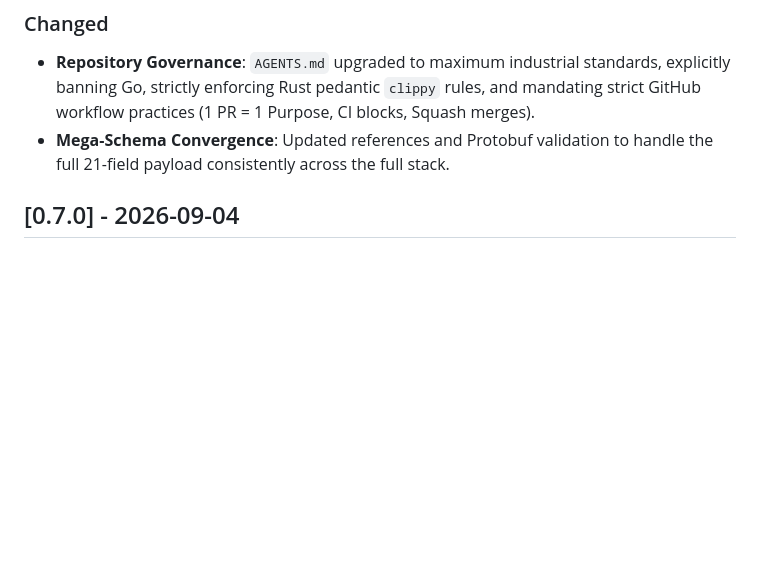
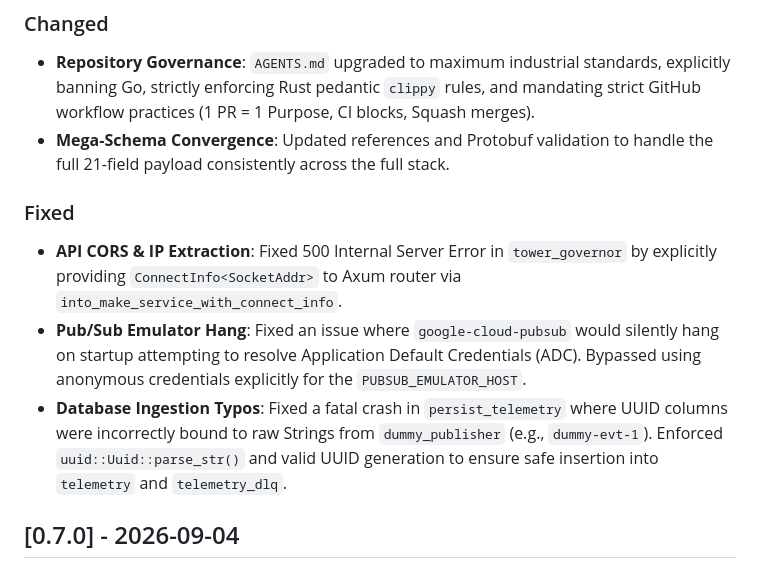
Before and after one commit to oscar-bio-dev/oscar-bio-dev, a Markdown page: CHANGELOG.md, the part around the change. GitHub-like rendering; blank space fills up the shorter version.

Commit message:
docs: update CHANGELOG for 0.8.0 fixes

```diff
--- a/CHANGELOG.md
+++ b/CHANGELOG.md
@@ -16,6 +16,11 @@ and this project adheres to [Semantic Versioning](https://semver.org/spec/v2.0.0
 ### Changed
 - **Repository Governance**: `AGENTS.md` upgraded to maximum industrial standards, explicitly banning Go, strictly enforcing Rust pedantic `clippy` rules, and mandating strict GitHub workflow practices (1 PR = 1 Purpose, CI blocks, Squash merges).
 - **Mega-Schema Convergence**: Updated references and Protobuf validation to handle the full 21-field payload consistently across the full stack.
+
+### Fixed
+- **API CORS & IP Extraction**: Fixed 500 Internal Server Error in `tower_governor` by explicitly providing `ConnectInfo<SocketAddr>` to Axum router via `into_make_service_with_connect_info`.
+- **Pub/Sub Emulator Hang**: Fixed an issue where `google-cloud-pubsub` would silently hang on startup attempting to resolve Application Default Credentials (ADC). Bypassed using anonymous credentials explicitly for the `PUBSUB_EMULATOR_HOST`.
+- **Database Ingestion Typos**: Fixed a fatal crash in `persist_telemetry` where UUID columns were incorrectly bound to raw Strings from `dummy_publisher` (e.g., `dummy-evt-1`). Enforced `uuid::Uuid::parse_str()` and valid UUID generation to ensure safe insertion into `telemetry` and `telemetry_dlq`.
 
 ## [0.7.0] - 2026-09-04
 
```
